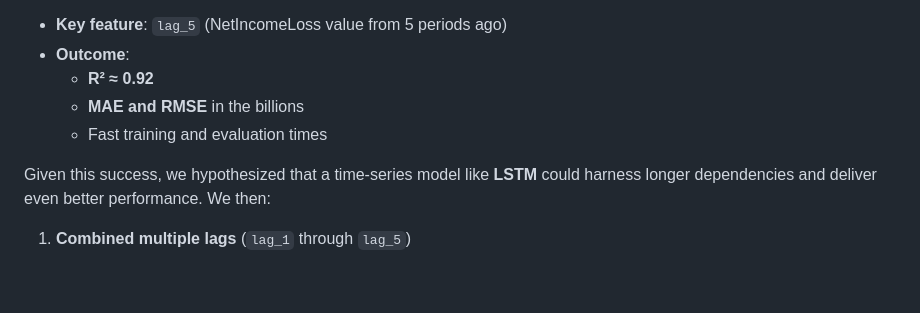
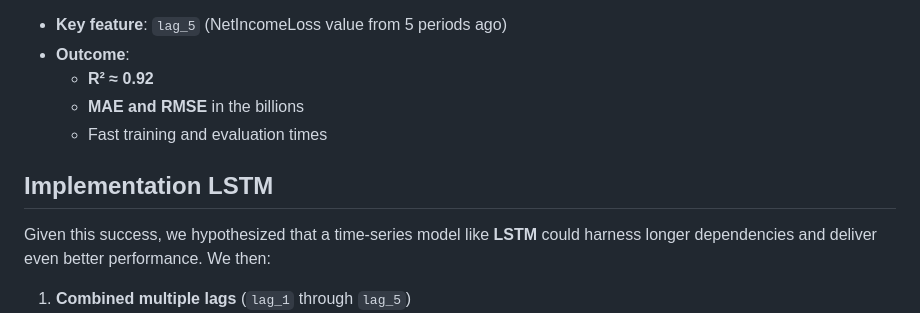
Before and after one commit to AZFARHAD24511/ML, a Markdown page: deep_learning_models.md, the part around the change. GitHub-like rendering; blank space fills up the shorter version.

```diff
--- a/deep_learning_models.md
+++ b/deep_learning_models.md
@@ -10,7 +10,7 @@ https://github.com/AZFARHAD24511/ML/blob/main/financial_analyses_ML_vf.ipynb
   - **MAE and RMSE** in the billions
   - Fast training and evaluation times
 
-
+## Implementation LSTM
 Given this success, we hypothesized that a time‑series model like **LSTM** could harness longer dependencies and deliver even better performance. We then:
 
 1. **Combined multiple lags** (`lag_1` through `lag_5`)
```
